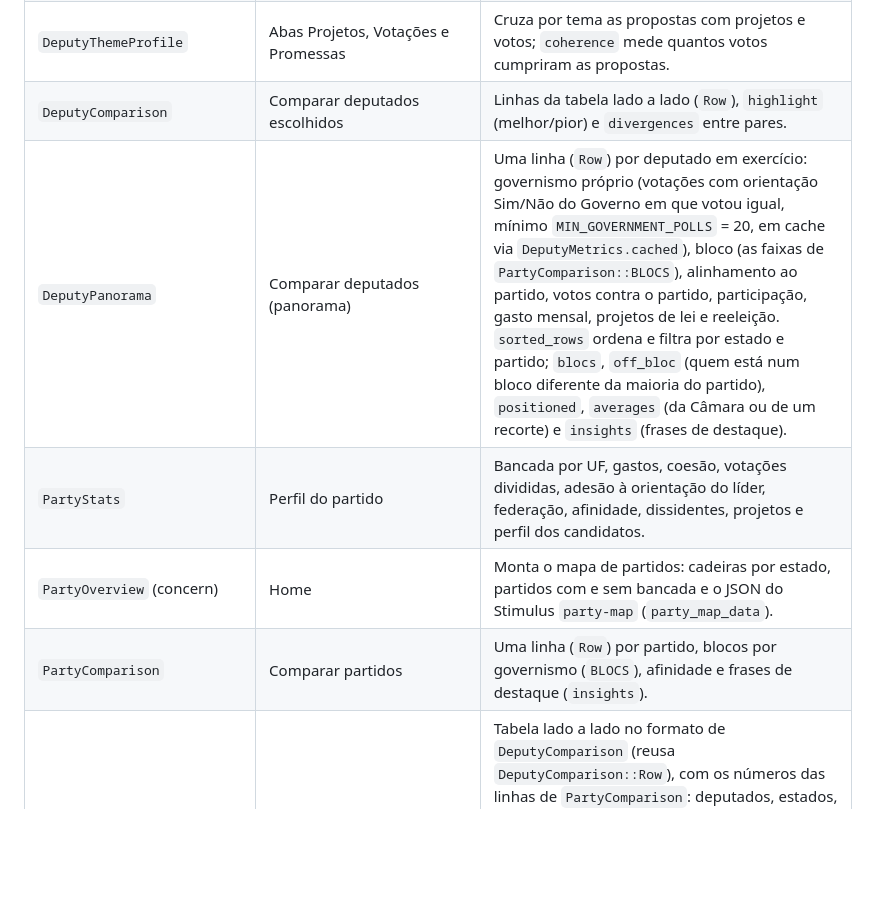
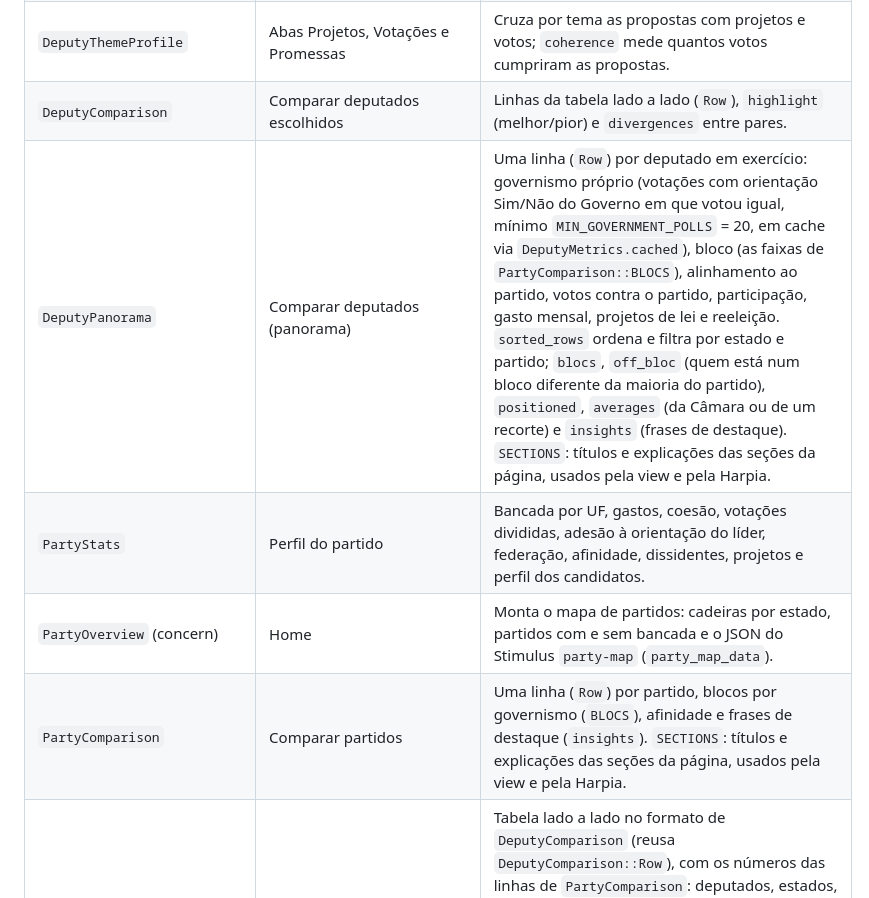
Before and after one commit to CodeSuavio/harp_ia, a Markdown page: README.md, the part around one of its changes. Drawn GitHub-style; blank space fills up the shorter version.

```diff
--- a/README.md
+++ b/README.md
@@ -579,10 +579,10 @@ Services e queries guardam as contas que várias páginas usam; helpers formatam
 | `ExpenseAlerts::RefreshJob` | Ranking /alertas | Roda `ExpenseAnomalies` para cada deputado com despesas no ano e troca os alertas gravados dele numa transação (cerca de 20 s para a Câmara toda). `refresh_all_later` e `refresh_all_now` recalculam todos os anos. Roda no fim do `FetchJob`, no `db:seed`, todo dia às 5h (`config/recurring.yml`) e com `harpia:expense_alerts`. |
 | `DeputyThemeProfile` | Abas Projetos, Votações e Promessas | Cruza por tema as propostas com projetos e votos; `coherence` mede quantos votos cumpriram as propostas. |
 | `DeputyComparison` | Comparar deputados escolhidos | Linhas da tabela lado a lado (`Row`), `highlight` (melhor/pior) e `divergences` entre pares. |
-| `DeputyPanorama` | Comparar deputados (panorama) | Uma linha (`Row`) por deputado em exercício: governismo próprio (votações com orientação Sim/Não do Governo em que votou igual, mínimo `MIN_GOVERNMENT_POLLS` = 20, em cache via `DeputyMetrics.cached`), bloco (as faixas de `PartyComparison::BLOCS`), alinhamento ao partido, votos contra o partido, participação, gasto mensal, projetos de lei e reeleição. `sorted_rows` ordena e filtra por estado e partido; `blocs`, `off_bloc` (quem está num bloco diferente da maioria do partido), `positioned`, `averages` (da Câmara ou de um recorte) e `insights` (frases de destaque). |
+| `DeputyPanorama` | Comparar deputados (panorama) | Uma linha (`Row`) por deputado em exercício: governismo próprio (votações com orientação Sim/Não do Governo em que votou igual, mínimo `MIN_GOVERNMENT_POLLS` = 20, em cache via `DeputyMetrics.cached`), bloco (as faixas de `PartyComparison::BLOCS`), alinhamento ao partido, votos contra o partido, participação, gasto mensal, projetos de lei e reeleição. `sorted_rows` ordena e filtra por estado e partido; `blocs`, `off_bloc` (quem está num bloco diferente da maioria do partido), `positioned`, `averages` (da Câmara ou de um recorte) e `insights` (frases de destaque). `SECTIONS`: títulos e explicações das seções da página, usados pela view e pela Harpia. |
 | `PartyStats` | Perfil do partido | Bancada por UF, gastos, coesão, votações divididas, adesão à orientação do líder, federação, afinidade, dissidentes, projetos e perfil dos candidatos. |
 | `PartyOverview` (concern) | Home | Monta o mapa de partidos: cadeiras por estado, partidos com e sem bancada e o JSON do Stimulus `party-map` (`party_map_data`). |
-| `PartyComparison` | Comparar partidos | Uma linha (`Row`) por partido, blocos por governismo (`BLOCS`), afinidade e frases de destaque (`insights`). |
+| `PartyComparison` | Comparar partidos | Uma linha (`Row`) por partido, blocos por governismo (`BLOCS`), afinidade e frases de destaque (`insights`). `SECTIONS`: títulos e explicações das seções da página, usados pela view e pela Harpia. |
 | `PartySelectionComparison` | Comparar partidos escolhidos | Tabela lado a lado no formato de `DeputyComparison` (reusa `DeputyComparison::Row`), com os números das linhas de `PartyComparison`: deputados, estados, governismo, coesão, segue a liderança, participação, gasto mensal, projetos por deputado, tema principal, candidatos e mulheres candidatas. `better` (`:higher`, `:lower` ou `nil`) diz se a linha tem melhor/pior; `affinities` dá a afinidade de cada par com `combination(2)`. |
 | `PartyHistory` | Tarefa `partidos:historico` | Monta a linha do tempo de partidos de um deputado a partir do histórico da API da Câmara. Descarta registros "início da legislatura" com data fora da legislatura, junta siglas antigas e novas do mesmo partido (`predecessors`: `former_labels`, `MERGERS` e `HISTORICAL_RENAMES`, como PFL → DEM) e classifica cada mudança em `first`, `new_term`, `switch` ou `rename`. `legislature_period(n)` dá as datas de cada legislatura. |
 | `ExpenseAlertRanking` | Ranking /alertas e Harpia (`ExpenseAlertRankingTool`) | Ranking dos deputados pelos alertas gravados: filtros de ano, UF, partido e gravidade mínima, pontuação ponderada (`SCORE_SQL`), parte do gasto em notas com alerta (`with_shares`) e data do cálculo (`computed_at`). |
```
Also changed, not shown: other parts of README.md (+4 -3 lines).
